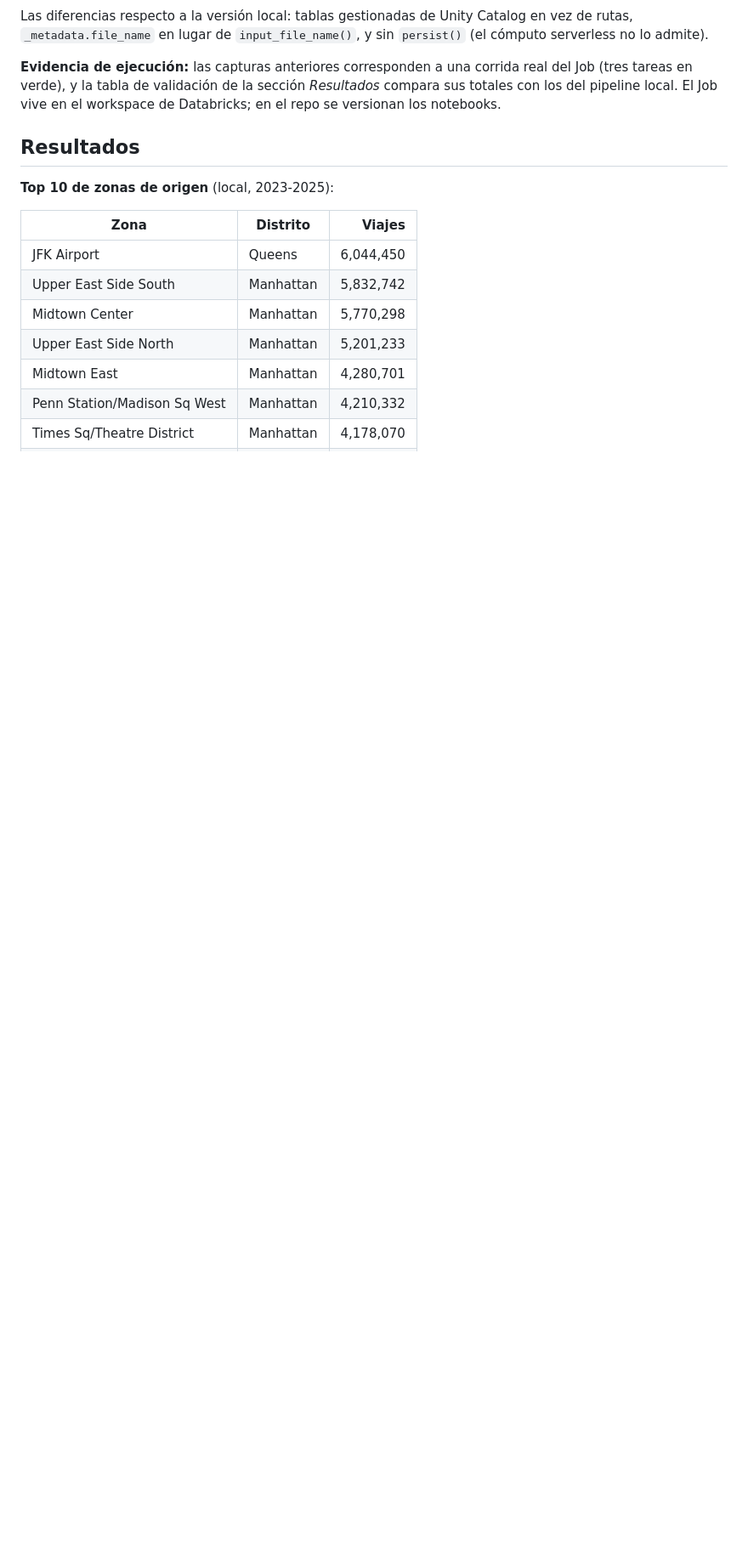
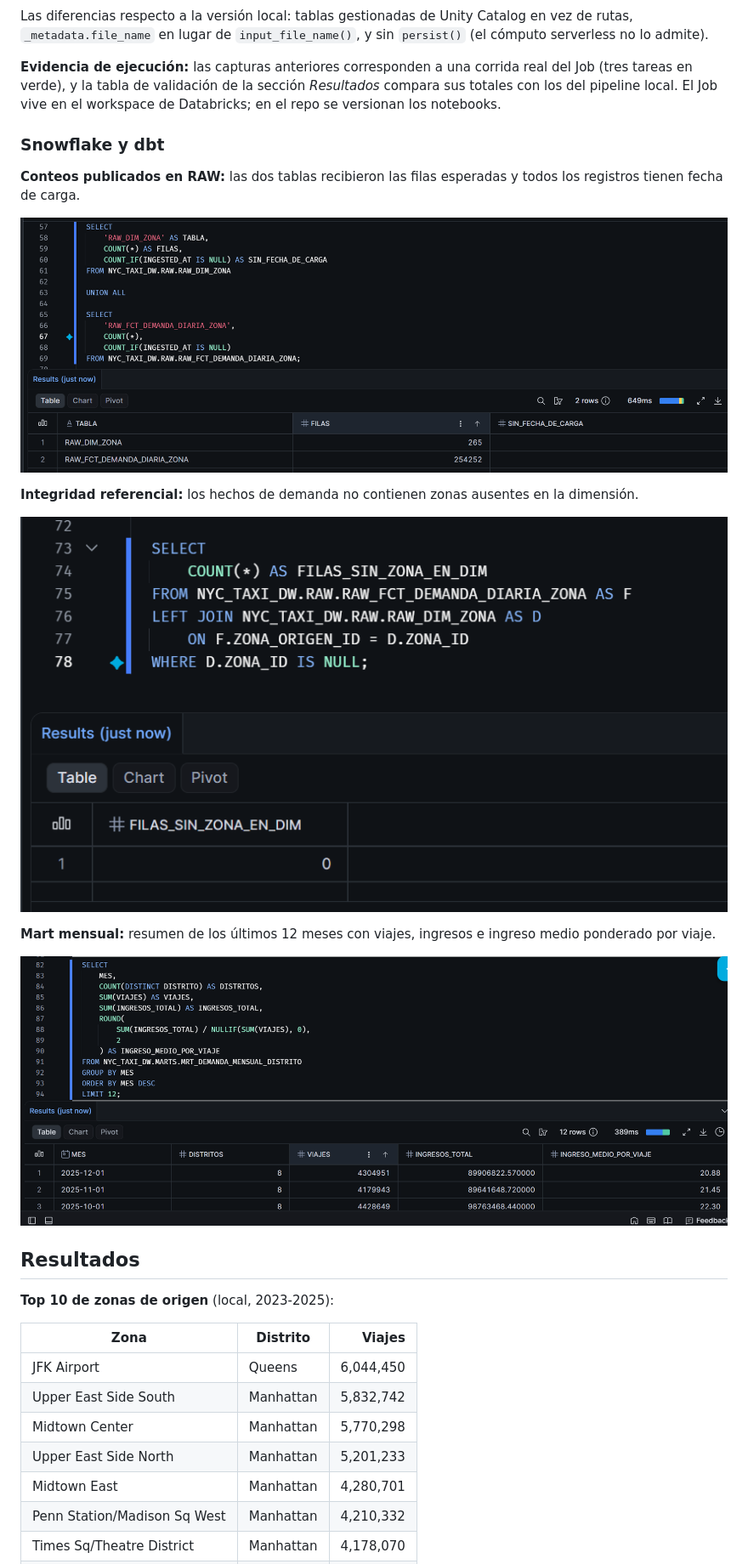
Before and after one commit to Johiner17/lakehouse-taxis-nyc, a Markdown page: README.md, the part around one of its changes. Shown at 85% size. Drawn GitHub-style; pictures changed too: docs/img/conteo_tablas_RAW.png (added), docs/img/hechos_sin_zona.png (added), docs/img/resumen_mensual_mart.png (added); blank space fills up the shorter version.

Commit message:
docs: actualiza README con Snowflake y capturas

```diff
--- a/README.md
+++ b/README.md
@@ -170,6 +233,20 @@ docker compose exec spark python src/gold_taxis.py
 Las diferencias respecto a la versión local: tablas gestionadas de Unity Catalog en vez de rutas, `_metadata.file_name` en lugar de `input_file_name()`, y sin `persist()` (el cómputo serverless no lo admite).
 
 **Evidencia de ejecución:** las capturas anteriores corresponden a una corrida real del Job (tres tareas en verde), y la tabla de validación de la sección *Resultados* compara sus totales con los del pipeline local. El Job vive en el workspace de Databricks; en el repo se versionan los notebooks.
+
+### Snowflake y dbt
+
+**Conteos publicados en RAW:** las dos tablas recibieron las filas esperadas y todos los registros tienen fecha de carga.
+
+![Conteos y fechas de carga de las tablas RAW en Snowflake](docs/img/conteo_tablas_RAW.png)
+
+**Integridad referencial:** los hechos de demanda no contienen zonas ausentes en la dimensión.
+
+![Validación de hechos sin zona en la dimensión](docs/img/hechos_sin_zona.png)
+
+**Mart mensual:** resumen de los últimos 12 meses con viajes, ingresos e ingreso medio ponderado por viaje.
+
+![Resumen mensual del mart de demanda por distrito](docs/img/resumen_mensual_mart.png)
 
 ## Resultados
 
```
Also changed, not shown: other parts of README.md (+73 -10 lines).
